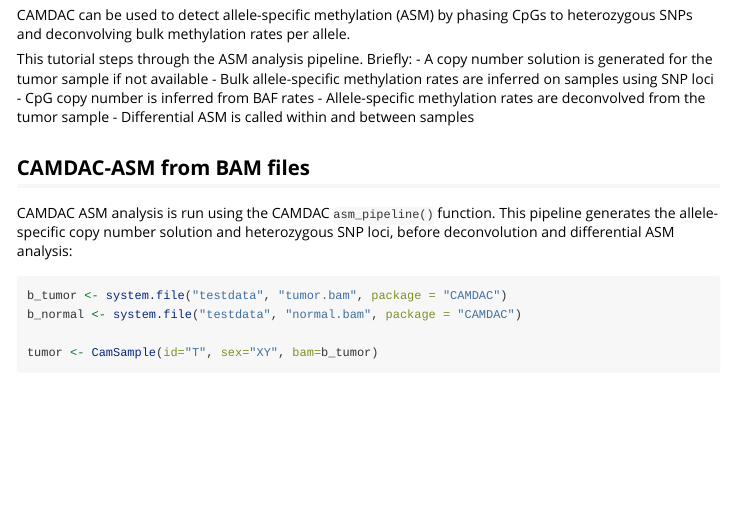
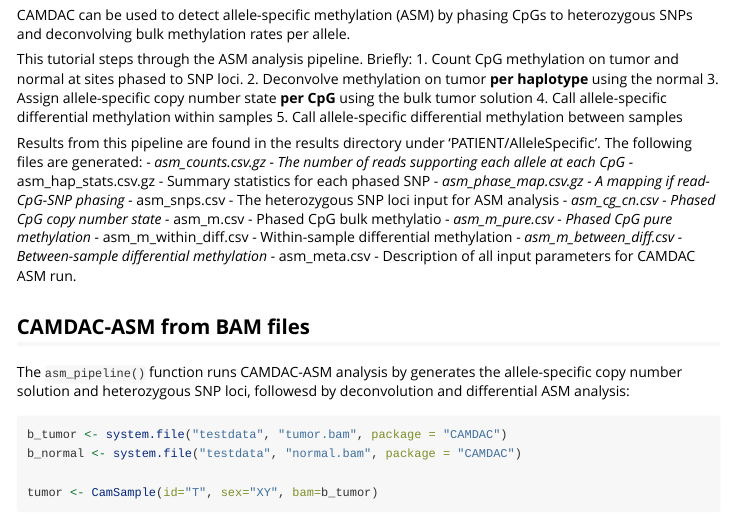
Before and after one commit to VanLoo-lab/CAMDAC, an R Markdown document (vignettes/allele-specific.Rmd): the page in a window 1100 px wide, from 130 px down. Rendered offline with R 4.5, knitr and Pandoc, with nearby package versions; some code elsewhere in the file could not run offline.

Commit message:
Add expected results files to CAMDAC ASM vignette

````diff
--- a/vignettes/allele-specific.Rmd
+++ b/vignettes/allele-specific.Rmd
@@ -19,15 +19,27 @@ knitr::opts_chunk$set(
 CAMDAC can be used to detect allele-specific methylation (ASM) by phasing CpGs to heterozygous SNPs and deconvolving bulk methylation rates per allele.
 
 This tutorial steps through the ASM analysis pipeline. Briefly:
-- A copy number solution is generated for the tumor sample if not available
-- Bulk allele-specific methylation rates are inferred on samples using SNP loci
-- CpG copy number is inferred from BAF rates
-- Allele-specific methylation rates are deconvolved from the tumor sample
-- Differential ASM is called within and between samples
+1. Count CpG methylation on tumor and normal at sites phased to SNP loci.
+2. Deconvolve methylation on tumor **per haplotype** using the normal
+3. Assign allele-specific copy number state **per CpG** using the bulk tumor solution
+4. Call allele-specific differential methylation within samples
+5. Call allele-specific differential methylation between samples
+
+Results from this pipeline are found in the results directory under 'PATIENT/AlleleSpecific'. The following files are generated:
+- *asm_counts.csv.gz - The number of reads supporting each allele at each CpG
+- *asm_hap_stats.csv.gz - Summary statistics for each phased SNP
+- *asm_phase_map.csv.gz - A mapping if read-CpG-SNP phasing
+- *asm_snps.csv - The heterozygous SNP loci input for ASM analysis
+- *asm_cg_cn.csv - Phased CpG copy number state
+- *asm_m.csv - Phased CpG bulk methylatio
+- *asm_m_pure.csv - Phased CpG pure methylation
+- *asm_m_within_diff.csv - Within-sample differential methylation
+- *asm_m_between_diff.csv - Between-sample differential methylation
+- *asm_meta.csv - Description of all input parameters for CAMDAC ASM run.
 
 ## CAMDAC-ASM from BAM files
 
-CAMDAC ASM analysis is run using the CAMDAC `asm_pipeline()` function. This pipeline generates the allele-specific copy number solution and heterozygous SNP loci, before deconvolution and differential ASM analysis:
+The `asm_pipeline()` function runs CAMDAC-ASM analysis by generates the allele-specific copy number solution and heterozygous SNP loci, followesd by deconvolution and differential ASM analysis:
 
 ```{r}
 b_tumor <- system.file("testdata", "tumor.bam", package = "CAMDAC")
````
Also changed, not shown: vignettes/allele-specific.Rmd (11 more changed lines).
